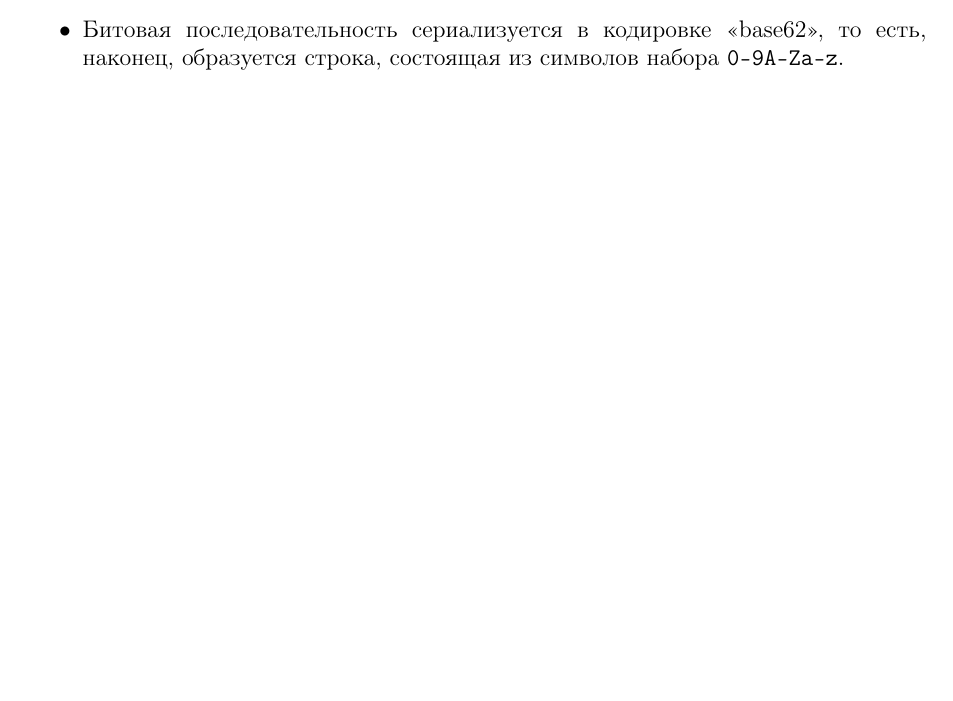
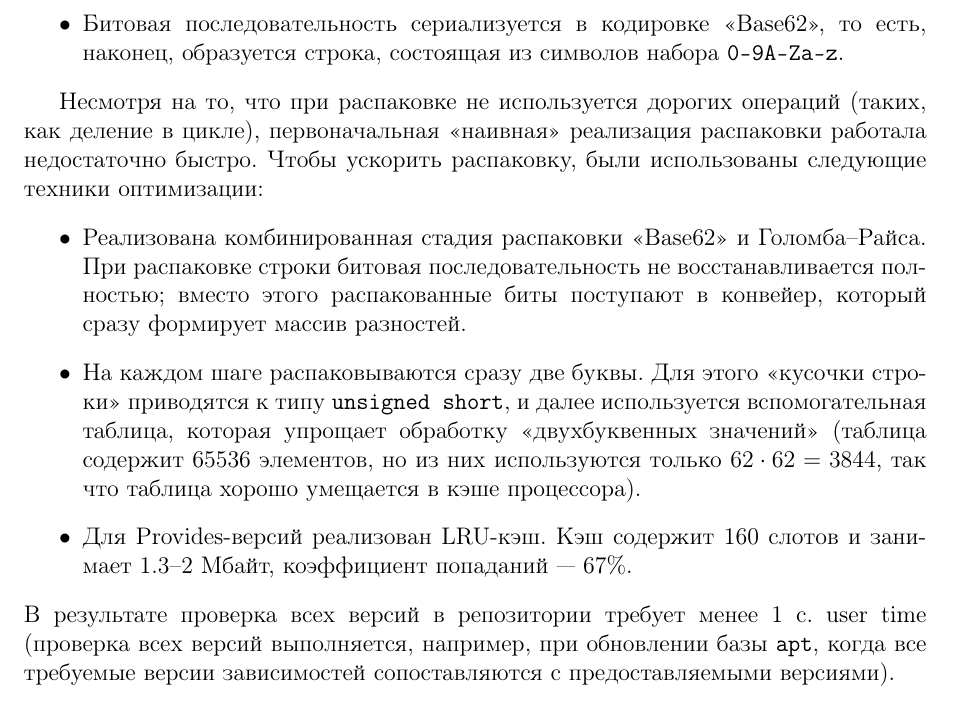
Before and after one commit to svpv/rpm-proposal, a LaTeX document (rpm-proposal.tex): part of page 29 of 30 before the commit and part of page 30 of 31 after it, cut so that both start at the same text, the shorter picture padded with empty space. Compiled offline with pdfLaTeX.

Commit message:
abi decoding

```diff
--- a/rpm-proposal.tex
+++ b/rpm-proposal.tex
@@ -1126,9 +1126,24 @@ $$\frac{E[X]}{n}\approx\frac{n}{2^{m+1}}=\frac{n}{2^{ \left\lceil\log_2n\right\r
 \emph{Cache-, Hash- and Space-Efficient Bloom Filters},
 \url{http://algo2.iti.uni-karlsruhe.de/singler/publications/cacheefficientbloomfilters-wea2007.pdf}}
 по длине битовая последовательность, кодирующая массив разностей.
-\item Битовая последовательность сериализуется в кодировке <<base62>>,
+\item Битовая последовательность сериализуется в кодировке <<Base62>>,
 то есть, наконец, образуется строка, состоящая из символов набора \verb|0-9A-Za-z|.
 \end{itemize}
+
+Несмотря на то, что при распаковке не используется дорогих операций (таких, как деление в цикле),
+первоначальная <<наивная>> реализация распаковки работала недостаточно быстро.  Чтобы ускорить распаковку,
+были использованы следующие техники оптимизации:
+\begin{itemize}
+\item Реализована комбинированная стадия распаковки <<Base62>> и Голомба--Райса.
+При распаковке строки битовая последовательность не восстанавливается полностью;
+вместо этого распакованные биты поступают в конвейер, который сразу формирует массив разностей.
+\item На каждом шаге распаковываются сразу две буквы.  Для этого <<кусочки строки>> приводятся к типу \texttt{unsigned short},
+и далее используется вспомогательная таблица, которая упрощает обработку <<двухбуквенных значений>> (таблица содержит 65536
+элементов, но из них используются только $62\cdot62=3844$, так что таблица хорошо умещается в кэше процессора).
+\item Для Provides-версий реализован LRU-кэш.  Кэш содержит 160 слотов и занимает 1.3--2~Мбайт, коэффициент попаданий~--- 67\%.
+\end{itemize}
+В результате проверка всех версий в репозитории требует менее 1 с. user time (проверка всех версий выполняется, например,
+при обновлении базы \verb|apt|, когда все требуемые версии зависимостей сопоставляются с предоставляемыми версиями).
 
 \section{Другие методы поиска зависимостей}
 
```
